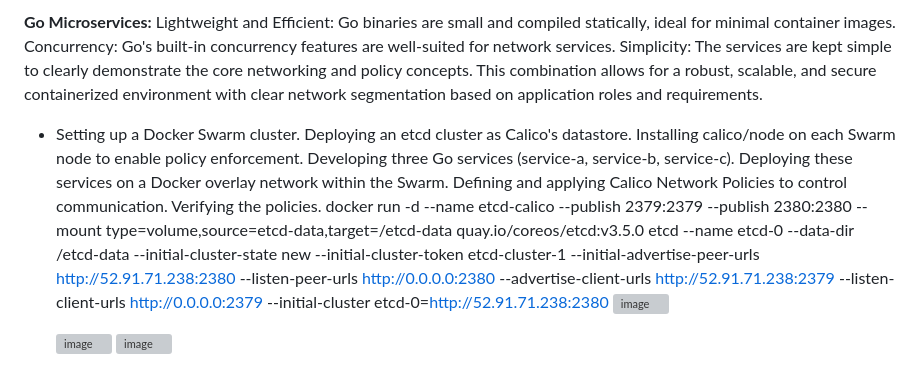
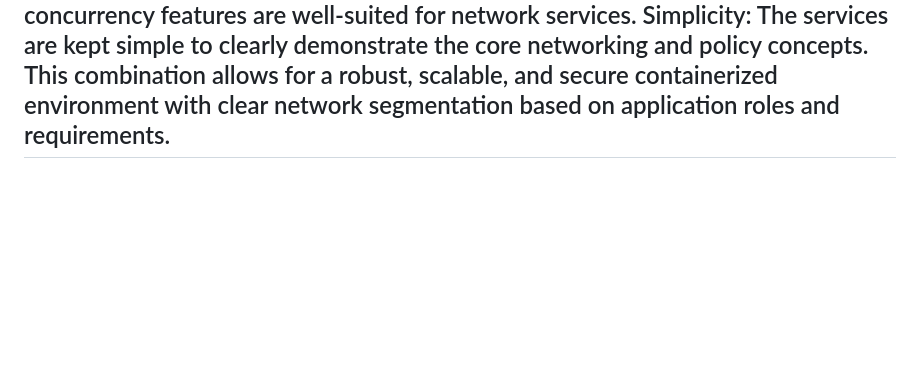
Before and after one commit to sindhiya1930/skillfyme-devops-ai, a Markdown page: Docker/Assignment3/dsd.md, the part around one of its changes. GitHub-like rendering; blank space fills up the shorter version; grey boxes are pictures that could not be loaded.

```diff
--- a/Docker/Assignment3/dsd.md
+++ b/Docker/Assignment3/dsd.md
@@ -120,43 +121,3 @@ Lightweight and Efficient: Go binaries are small and compiled statically, ideal
 Concurrency: Go's built-in concurrency features are well-suited for network services.
 Simplicity: The services are kept simple to clearly demonstrate the core networking and policy concepts.
 This combination allows for a robust, scalable, and secure containerized environment with clear network segmentation based on application roles and requirements.
-
-
-
-
-
-
-
-
-
-
-
-
-
-
-
-
-
-
-
-
-
-
-
-
-
-
-* Setting up a Docker Swarm cluster.
-Deploying an etcd cluster as Calico's datastore.
-Installing calico/node on each Swarm node to enable policy enforcement.
-Developing three Go services (service-a, service-b, service-c).
-Deploying these services on a Docker overlay network within the Swarm.
-Defining and applying Calico Network Policies to control communication.
-Verifying the policies.
-docker run -d --name etcd-calico --publish 2379:2379 --publish 2380:2380 --mount type=volume,source=etcd-data,target=/etcd-data quay.io/coreos/etcd:v3.5.0 etcd --name etcd-0 --data-dir /etcd-data --initial-cluster-state new --initial-cluster-token etcd-cluster-1 --initial-advertise-peer-urls http://52.91.71.238:2380 --listen-peer-urls http://0.0.0.0:2380 --advertise-client-urls http://52.91.71.238:2379 --listen-client-urls http://0.0.0.0:2379 --initial-cluster etcd-0=http://52.91.71.238:2380
-![image](https://github.com/user-attachments/assets/060c224b-fb4c-4f63-a83c-46c9a8d06d99)
-
-  <img width="929" alt="image" src="https://github.com/user-attachments/assets/28cb61b8-d347-4939-9342-6a8e2260f776" />
-
-  <img width="950" alt="image" src="https://github.com/user-attachments/assets/2d09e06f-d220-4ab5-9046-c021eb021d11" />
-
```
Also changed, not shown: other parts of Docker/Assignment3/dsd.md (+2 -31 lines).
